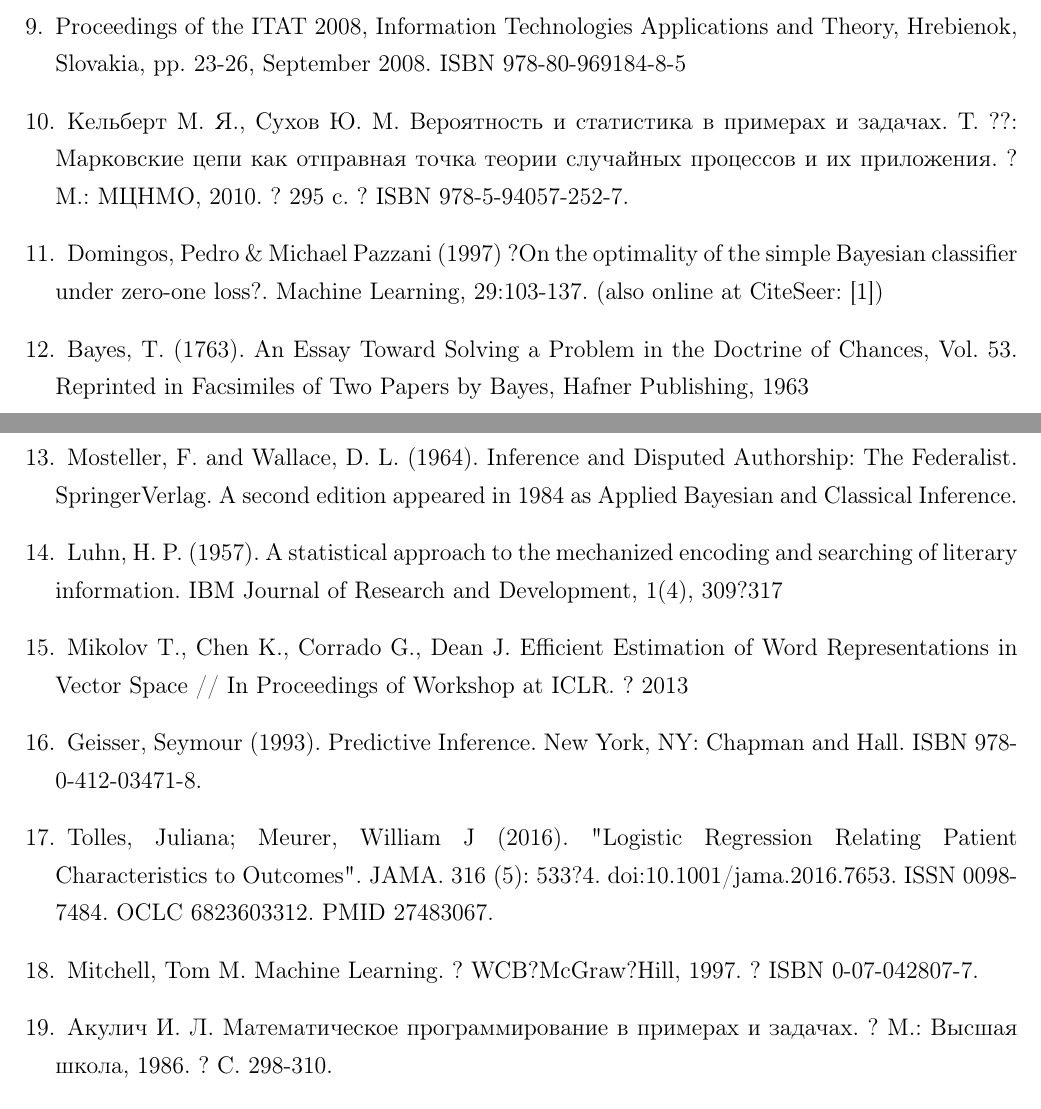
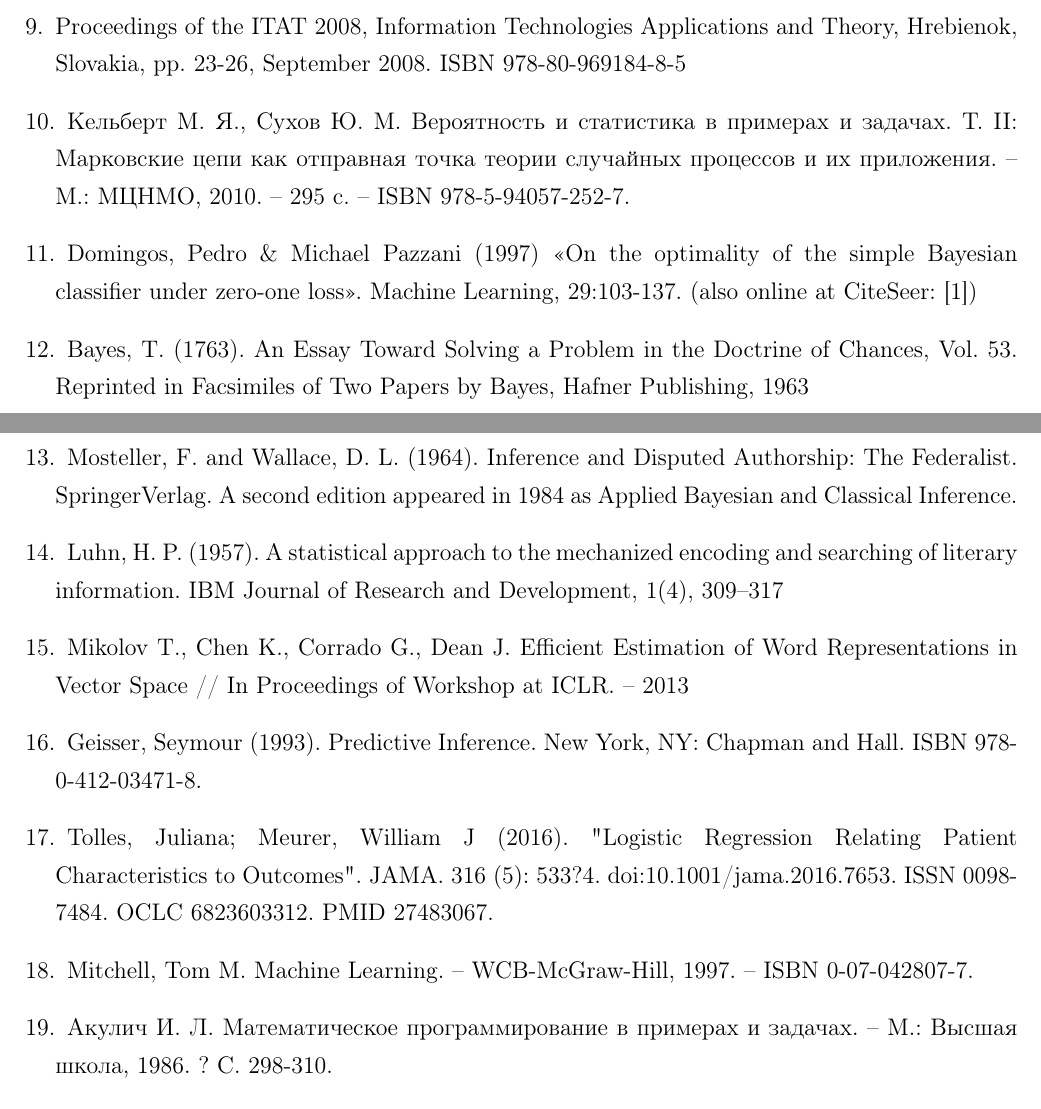
Before and after one commit to GhostKicker/FkingQualificationWork, a LaTeX thesis (document.tex): two parts of pages 41 and 42 of 42, joined at a grey line, cut so that both start at the same text. Compiled offline with pdfLaTeX; the source files are stored in an older character set and shown here as Unicode.

Commit message:
ккккккк

```diff
--- a/document.tex
+++ b/document.tex
@@ -1355,10 +1326,10 @@
 		Proceedings of the ITAT 2008, Information Technologies Applications and Theory, Hrebienok, Slovakia, pp. 23-26, September 2008. ISBN 978-80-969184-8-5
 
 		\bibitem{13}
-		Кельберт М. Я., Сухов Ю. М. Вероятность и статистика в примерах и задачах. Т. ??: Марковские цепи как отправная точка теории случайных процессов и их приложения. ? М.: МЦНМО, 2010. ? 295 с. ? ISBN 978-5-94057-252-7.
+		Кельберт М. Я., Сухов Ю. М. Вероятность и статистика в примерах и задачах. Т. II: Марковские цепи как отправная точка теории случайных процессов и их приложения. -- М.: МЦНМО, 2010. -- 295 с. -- ISBN 978-5-94057-252-7.
 
 		\bibitem{14}
-		Domingos, Pedro \& Michael Pazzani (1997) ?On the optimality of the simple Bayesian classifier under zero-one loss?. Machine Learning, 29:103-137. (also online at CiteSeer: [1])
+		Domingos, Pedro \& Michael Pazzani (1997) <<On the optimality of the simple Bayesian classifier under zero-one loss>>. Machine Learning, 29:103-137. (also online at CiteSeer: [1])
 
 		\bibitem{10}
 		Bayes, T. (1763). An Essay Toward
@@ -1375,10 +1346,10 @@
 		\bibitem{12}
 		Luhn, H. P. (1957). A statistical approach to the mechanized encoding
 		and searching of literary information.
-		IBM Journal of Research and Development, 1(4), 309?317
+		IBM Journal of Research and Development, 1(4), 309--317
 
 		\bibitem{20}
-		Mikolov T., Chen K., Corrado G., Dean J. Efficient Estimation of Word Representations in Vector Space // In Proceedings of Workshop at ICLR. ? 2013
+		Mikolov T., Chen K., Corrado G., Dean J. Efficient Estimation of Word Representations in Vector Space // In Proceedings of Workshop at ICLR. -- 2013
 
 
 		\bibitem{15}
@@ -1389,10 +1360,10 @@
 
 
 		\bibitem{16}
-		Mitchell, Tom M. Machine Learning. ? WCB?McGraw?Hill, 1997. ? ISBN 0-07-042807-7.
+		Mitchell, Tom M. Machine Learning. -- WCB-McGraw-Hill, 1997. -- ISBN 0-07-042807-7.
 
 		\bibitem{17}
-		Акулич И. Л. Математическое программирование в примерах и задачах. ? М.: Высшая школа, 1986. ? С. 298-310.
+		Акулич И. Л. Математическое программирование в примерах и задачах. -- М.: Высшая школа, 1986. ? С. 298-310.
 
 		\bibitem{19}
 		 Taddy, Matt (2019). "Stochastic Gradient Descent". Business Data Science: Combining Machine Learning and Economics to Optimize, Automate, and Accelerate Business Decisions. New York: McGraw-Hill. pp. 303?307. ISBN 978-1-260-45277-8.
```
Also changed, not shown: document.pdf, document.tex (33 more changed lines), 3 other files.
